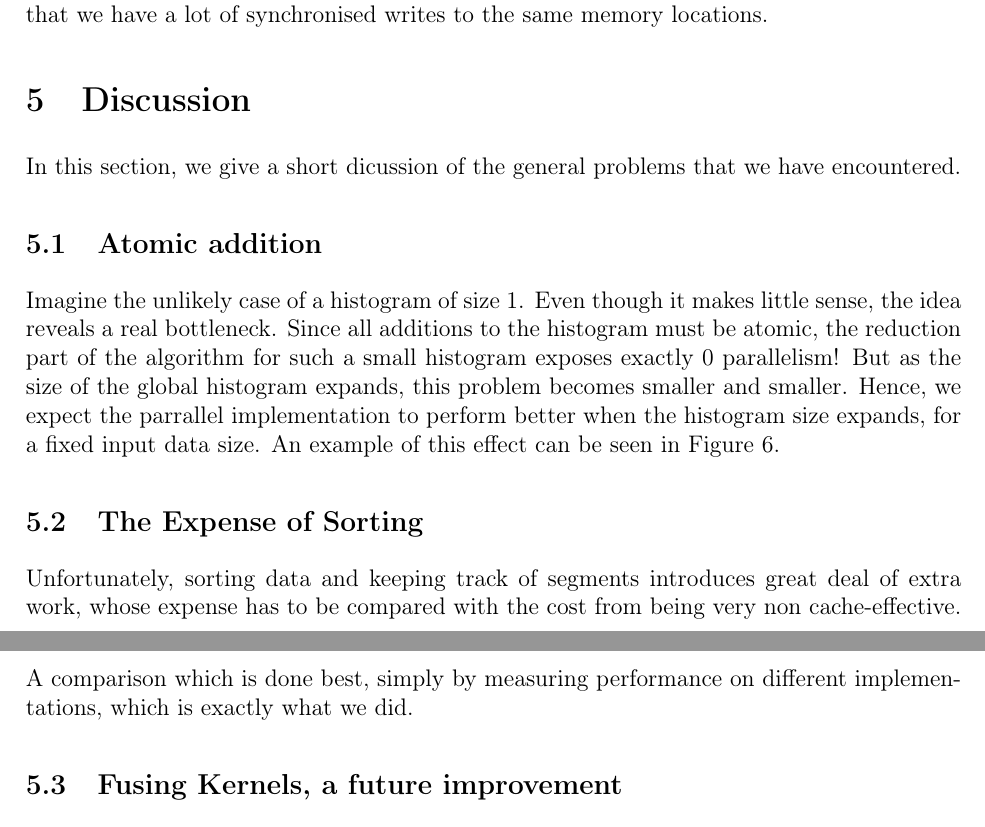
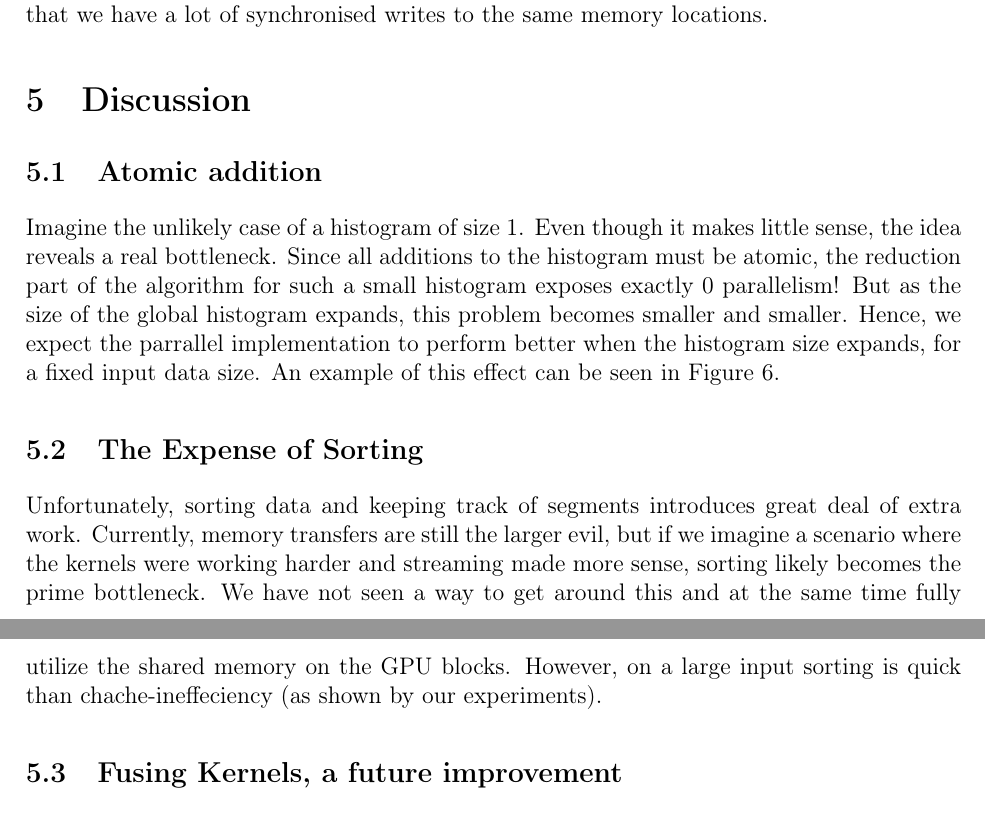
Before and after one commit to christiankjaer/huge-histograms, a LaTeX document (report/huge_histograms.tex): two parts of pages 9 and 10 of 11, joined at a grey line, cut so that both start at the same text. Compiled offline with pdfLaTeX.

Commit message:
5.2 mere dikussions-agtig

```diff
--- a/report/huge_histograms.tex
+++ b/report/huge_histograms.tex
@@ -318,8 +318,6 @@ This is because that we have a lot of synchronised writes to the same memory loc
 
 
 \section{Discussion}
-% TODO : better introduce the discussion section.
-In this section, we give a short dicussion of the general problems that we have encountered.
 
 \subsection{Atomic addition}
 Imagine the unlikely case of a histogram of size 1. Even though it makes little sense,
@@ -334,10 +332,7 @@ An example of this effect can be seen in \Cref{fig:graph4}.
 
 \subsection{The Expense of Sorting}
 Unfortunately, sorting data and keeping track of segments
-introduces great deal of extra work, whose expense has to be compared
-with the cost from being very non cache-effective.
-A comparison which is done best, simply by measuring performance on
-different implementations, which is exactly what we did.
+introduces great deal of extra work. Currently, memory transfers are still the larger evil, but if we imagine a scenario where the kernels were working harder and streaming made more sense, sorting likely becomes the prime bottleneck. We have not seen a way to get around this and at the same time fully utilize the shared memory on the GPU blocks. However, on a large input sorting is quick than chache-ineffeciency (as shown by our experiments).
 
 \subsection{Fusing Kernels, a future improvement}
 In the current, as shown in \Cref{fig:seg-offsets} computing the \tt{segment\_offset} array,
```
Also changed, not shown: report/huge_histograms.tex (6 more changed lines).
